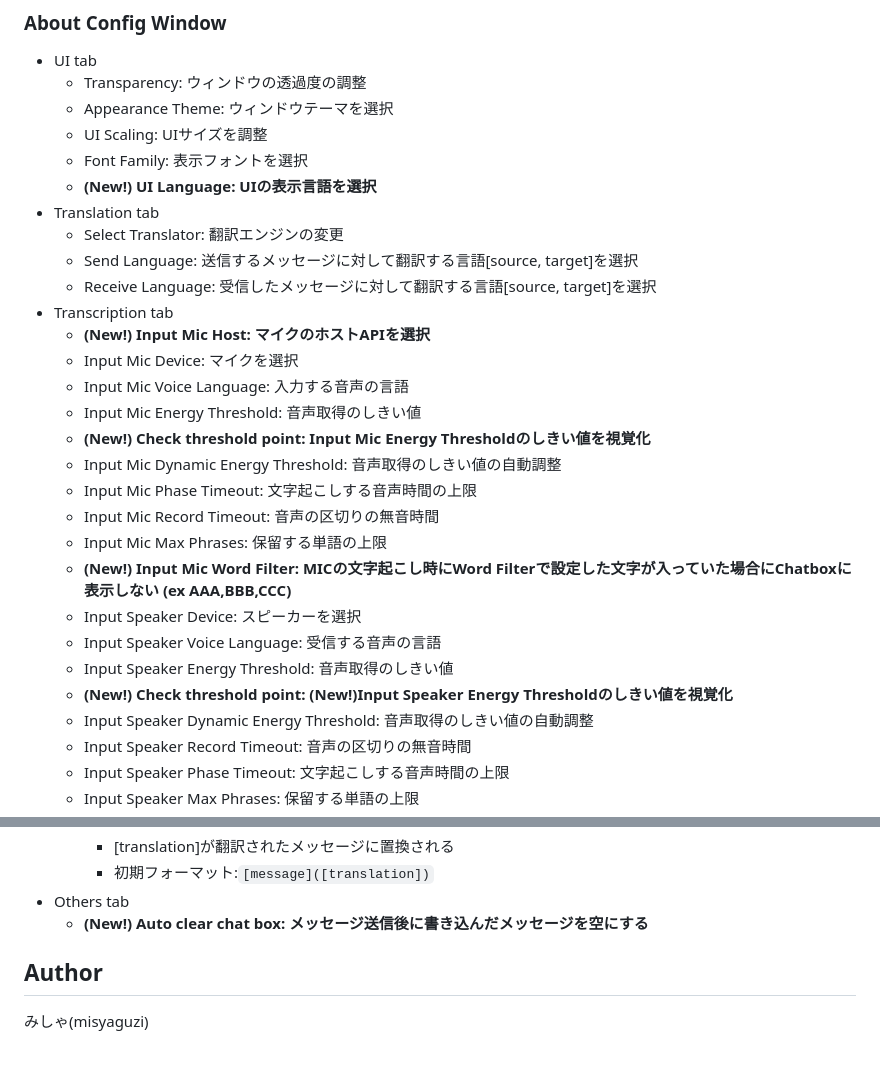
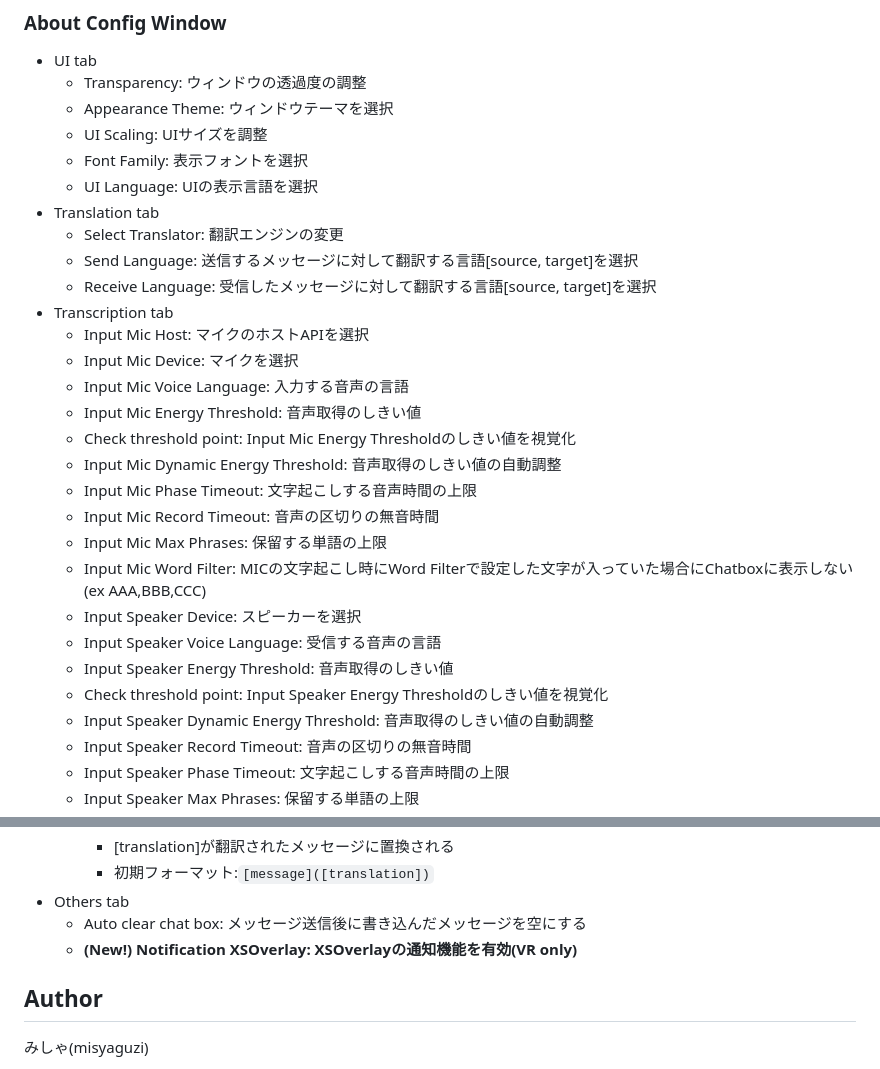
Before and after one commit to misyaguziya/VRCT, a Markdown page: README.md, 2 parts joined by grey strips. Drawn GitHub-style.

```diff
--- a/README.md
+++ b/README.md
@@ -61,26 +67,26 @@ ptyhon VRCT.py
     - Appearance Theme: ウィンドウテーマを選択
     - UI Scaling: UIサイズを調整
     - Font Family: 表示フォントを選択
-    - **(New!) UI Language: UIの表示言語を選択**
+    - UI Language: UIの表示言語を選択
 - Translation tab
     - Select Translator: 翻訳エンジンの変更
     - Send Language: 送信するメッセージに対して翻訳する言語[source, target]を選択
     - Receive Language: 受信したメッセージに対して翻訳する言語[source, target]を選択
 - Transcription tab
-    - **(New!) Input Mic Host: マイクのホストAPIを選択**
+    - Input Mic Host: マイクのホストAPIを選択
     - Input Mic Device: マイクを選択
     - Input Mic Voice Language: 入力する音声の言語
     - Input Mic Energy Threshold: 音声取得のしきい値
-    - **(New!) Check threshold point: Input Mic Energy Thresholdのしきい値を視覚化**
+    - Check threshold point: Input Mic Energy Thresholdのしきい値を視覚化
     - Input Mic Dynamic Energy Threshold: 音声取得のしきい値の自動調整
     - Input Mic Phase Timeout: 文字起こしする音声時間の上限
     - Input Mic Record Timeout: 音声の区切りの無音時間
     - Input Mic Max Phrases: 保留する単語の上限
-    - **(New!) Input Mic Word Filter: MICの文字起こし時にWord Filterで設定した文字が入っていた場合にChatboxに表示しない (ex AAA,BBB,CCC)**
+    - Input Mic Word Filter: MICの文字起こし時にWord Filterで設定した文字が入っていた場合にChatboxに表示しない (ex AAA,BBB,CCC)
     - Input Speaker Device: スピーカーを選択
     - Input Speaker Voice Language: 受信する音声の言語
     - Input Speaker Energy Threshold: 音声取得のしきい値
-    - **(New!) Check threshold point: (New!)Input Speaker Energy Thresholdのしきい値を視覚化**
+    - Check threshold point: Input Speaker Energy Thresholdのしきい値を視覚化
     - Input Speaker Dynamic Energy Threshold: 音声取得のしきい値の自動調整
     - Input Speaker Record Timeout: 音声の区切りの無音時間
     - Input Speaker Phase Timeout: 文字起こしする音声時間の上限
@@ -94,7 +100,8 @@ ptyhon VRCT.py
         - [translation]が翻訳されたメッセージに置換される
         - 初期フォーマット:`[message]([translation])`
 - Others tab
-    - **(New!) Auto clear chat box: メッセージ送信後に書き込んだメッセージを空にする**
+    - Auto clear chat box: メッセージ送信後に書き込んだメッセージを空にする
+    - **(New!) Notification XSOverlay: XSOverlayの通知機能を有効(VR only)**
 
 ## Author
 みしゃ(misyaguzi)
```
Also changed, not shown: other parts of README.md (+6 -0 lines), docs/vrct_logo.png (added), 2 other files.
